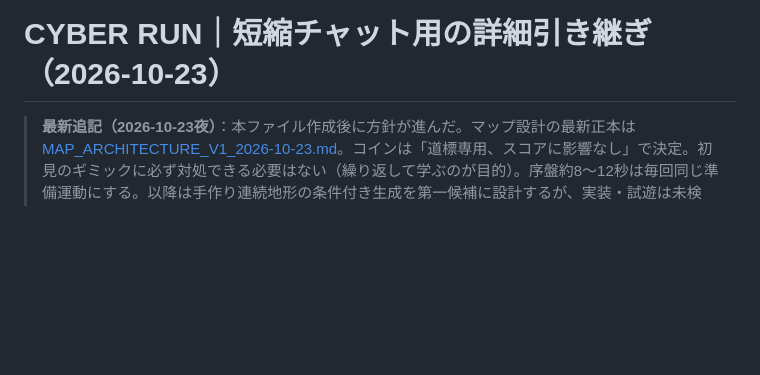
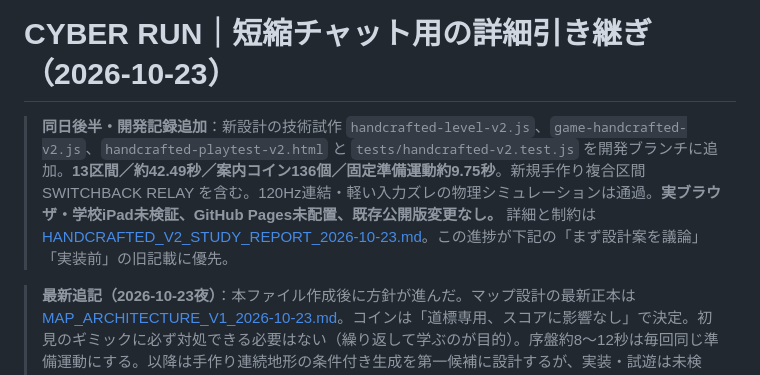
Before and after one commit to 8mahi8/cyber-run, a Markdown page: docs/HANDOFF_CYBER_RUN_2026-10-23.md, the part around the change. Rendered like a GitHub page; blank space fills up the shorter version.

Commit message:
docs: link V2 implemented prototype and precise QA caveats from handoff

```diff
--- a/docs/HANDOFF_CYBER_RUN_2026-10-23.md
+++ b/docs/HANDOFF_CYBER_RUN_2026-10-23.md
@@ -1,4 +1,7 @@
 # CYBER RUN｜短縮チャット用の詳細引き継ぎ（2026-10-23）
+
+> **同日後半・開発記録追加**：新設計の技術試作 `handcrafted-level-v2.js`、`game-handcrafted-v2.js`、`handcrafted-playtest-v2.html` と `tests/handcrafted-v2.test.js` を開発ブランチに追加。**13区間／約42.49秒／案内コイン136個／固定準備運動約9.75秒**。新規手作り複合区間 SWITCHBACK RELAY を含む。120Hz連結・軽い入力ズレの物理シミュレーションは通過。**実ブラウザ・学校iPad未検証、GitHub Pages未配置、既存公開版変更なし。** 詳細と制約は [HANDCRAFTED_V2_STUDY_REPORT_2026-10-23.md](./HANDCRAFTED_V2_STUDY_REPORT_2026-10-23.md)。この進捗が下記の「まず設計案を議論」「実装前」の旧記載に優先。
+
 
 > **最新追記（2026-10-23夜）**：本ファイル作成後に方針が進んだ。マップ設計の最新正本は [MAP_ARCHITECTURE_V1_2026-10-23.md](./MAP_ARCHITECTURE_V1_2026-10-23.md)。コインは「道標専用、スコアに影響なし」で決定。初見のギミックに必ず対処できる必要はない（繰り返して学ぶのが目的）。序盤約8〜12秒は毎回同じ準備運動にする。以降は手作り連続地形の条件付き生成を第一候補に設計するが、実装・試遊は未検証。**以下の古い未決定表現と矛盾する場合、この追記と新設計書を優先する。**
 
```
